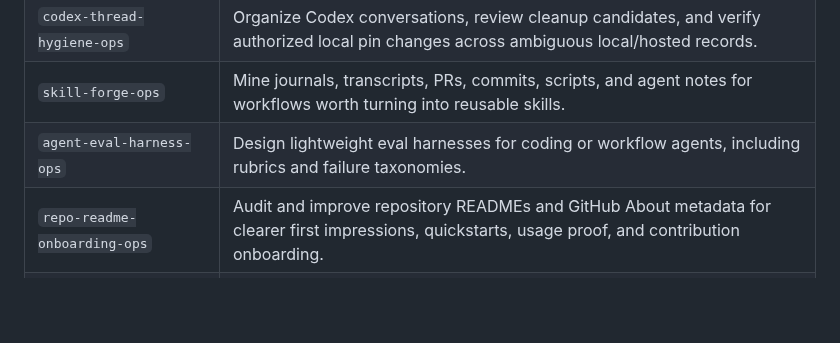
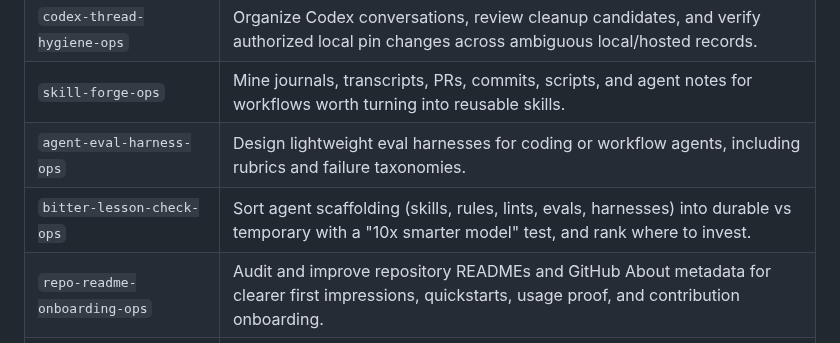
Before and after one commit to georgewangyu/georgeskills, a Markdown page: README.md, the part around the change. Drawn GitHub-style; blank space fills up the shorter version.

Commit message:
feat(agent-systems): add bitter lesson check skill

```diff
--- a/README.md
+++ b/README.md
@@ -181,6 +181,7 @@ These are the skill clusters that have been moving fastest recently:
 | `codex-thread-hygiene-ops` | Organize Codex conversations, review cleanup candidates, and verify authorized local pin changes across ambiguous local/hosted records. |
 | `skill-forge-ops` | Mine journals, transcripts, PRs, commits, scripts, and agent notes for workflows worth turning into reusable skills. |
 | `agent-eval-harness-ops` | Design lightweight eval harnesses for coding or workflow agents, including rubrics and failure taxonomies. |
+| `bitter-lesson-check-ops` | Sort agent scaffolding (skills, rules, lints, evals, harnesses) into durable vs temporary with a "10x smarter model" test, and rank where to invest. |
 | `repo-readme-onboarding-ops` | Audit and improve repository READMEs and GitHub About metadata for clearer first impressions, quickstarts, usage proof, and contribution onboarding. |
 | `rental-search-due-diligence-ops` | Run bounded rental-search due diligence with ranked shortlists, tour questions, risk checks, and stop conditions. |
 | `health-ops` | Health data ingestion and derived analytics workflows (Apple Health pipeline). |
```
Also changed, not shown: skills/bitter-lesson-check-ops/SKILL.md (added, +75 -0 lines).
